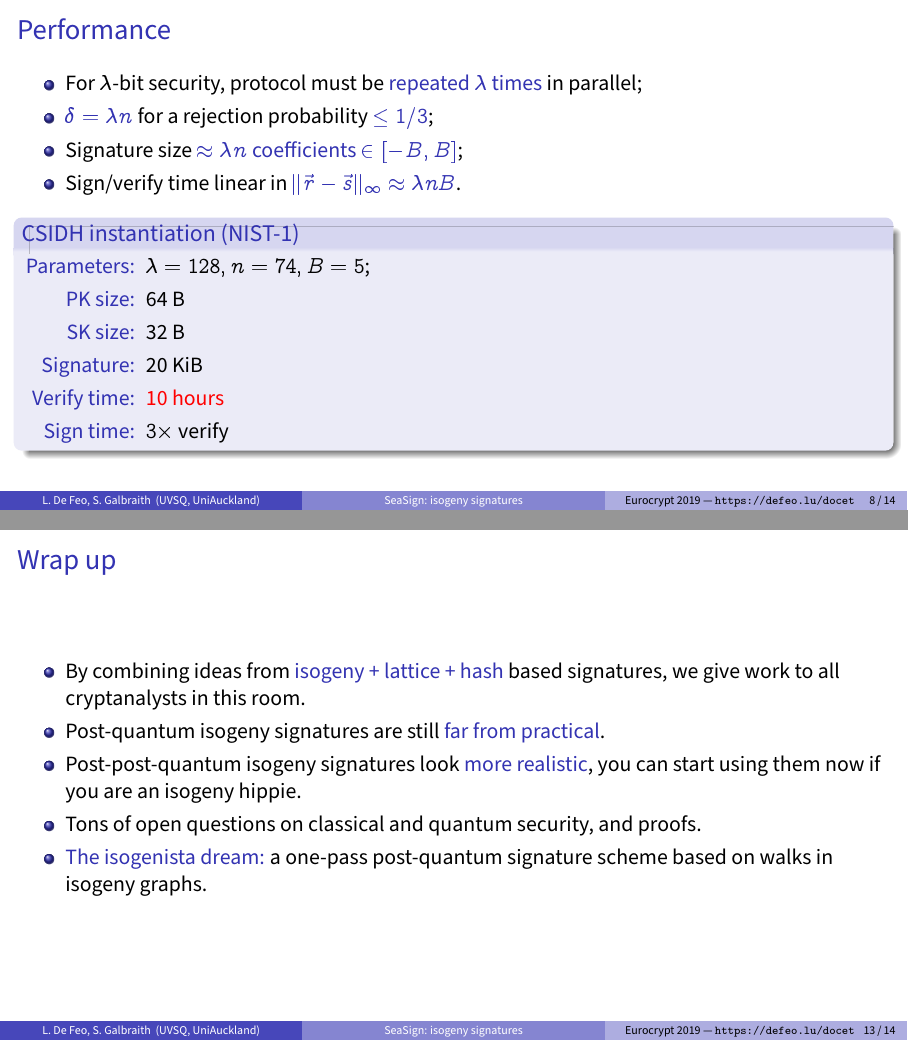
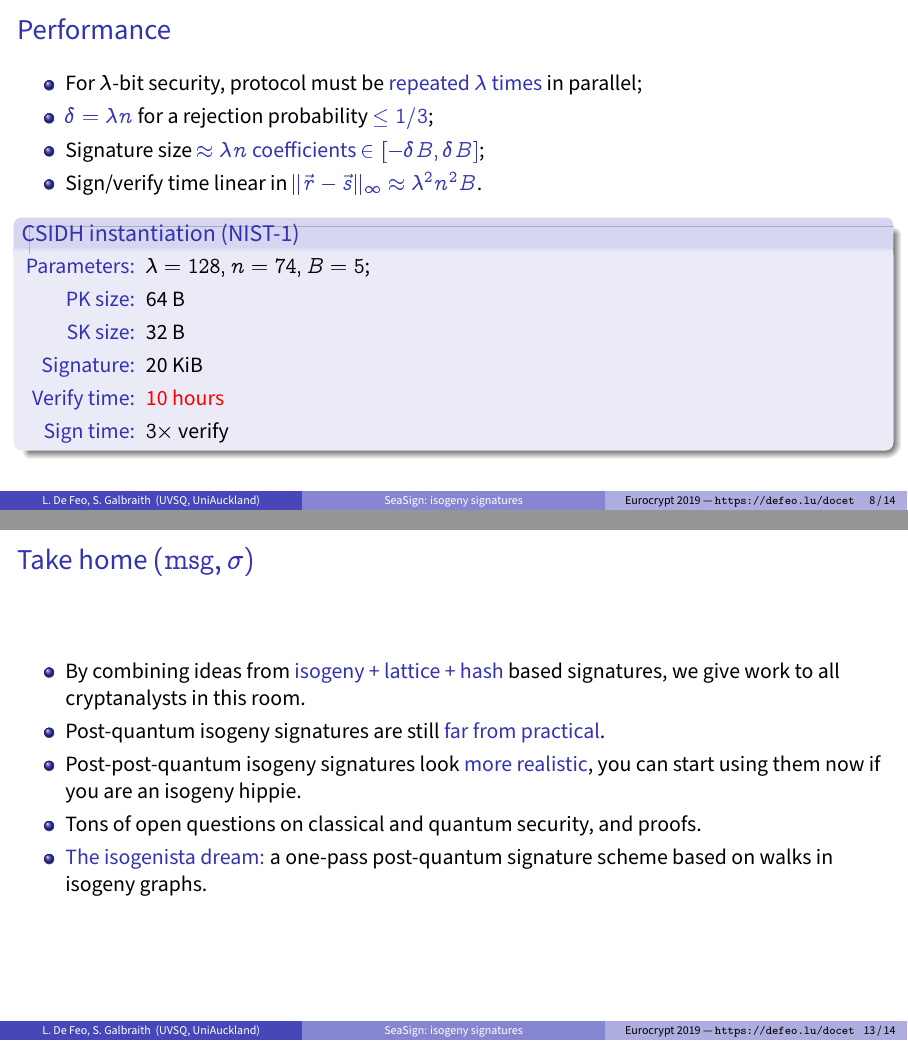
Before and after one commit to defeo/talks, LaTeX slides (seasign/2019-05-23-eurocrypt.tex): pages 30 and 42 of 43, joined at a grey line. Compiled offline with pdfLaTeX.

Commit message:
More fixes

```diff
--- a/seasign/2019-05-23-eurocrypt.tex
+++ b/seasign/2019-05-23-eurocrypt.tex
@@ -356,8 +356,8 @@
       $\lambda$ times} in parallel;
   \item \emph{$\delta = \lambda n$} for a rejection probability
     \emph{$\le 1/3$};
-  \item Signature size \emph{$\approx \lambda n$ coefficients $\in[-B,B]$};
-  \item Sign/verify time linear in \emph{$\lVert \vec{r}-\vec{s}\rVert_\infty\approx \lambda nB$}.
+  \item Signature size \emph{$\approx \lambda n$ coefficients $\in[-\delta B,\delta B]$};
+  \item Sign/verify time linear in \emph{$\lVert \vec{r}-\vec{s}\rVert_\infty\approx \lambda^2n^2B$}.
   \end{itemize}
 
   \begin{block}{CSIDH instantiation (NIST-1)}
@@ -540,7 +540,7 @@
 
 %%
 
-\begin{frame}{Wrap up}
+\begin{frame}{Take home $(\mathrm{msg},\sigma)$}
   \begin{itemize}
   \item By combining ideas from \emph{isogeny + lattice + hash} based
     signatures, we give work to all cryptanalysts in this room.
```
Also changed, not shown: seasign/2019-05-23-eurocrypt.tex (10 more changed lines).
